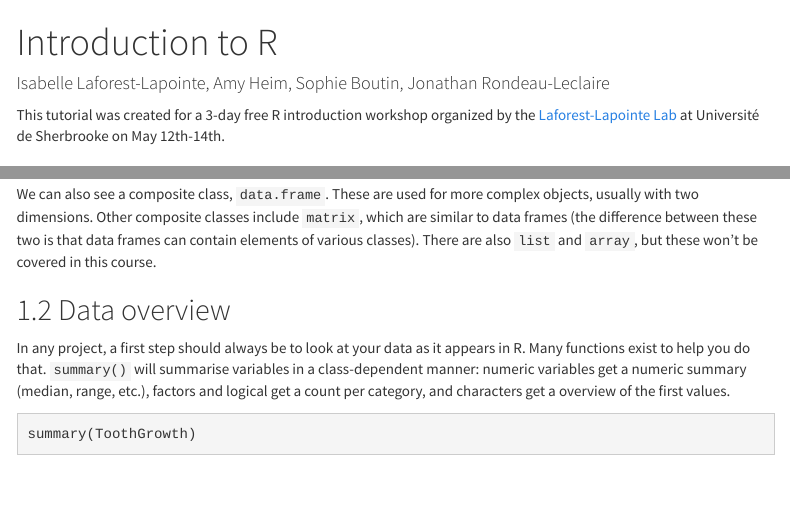
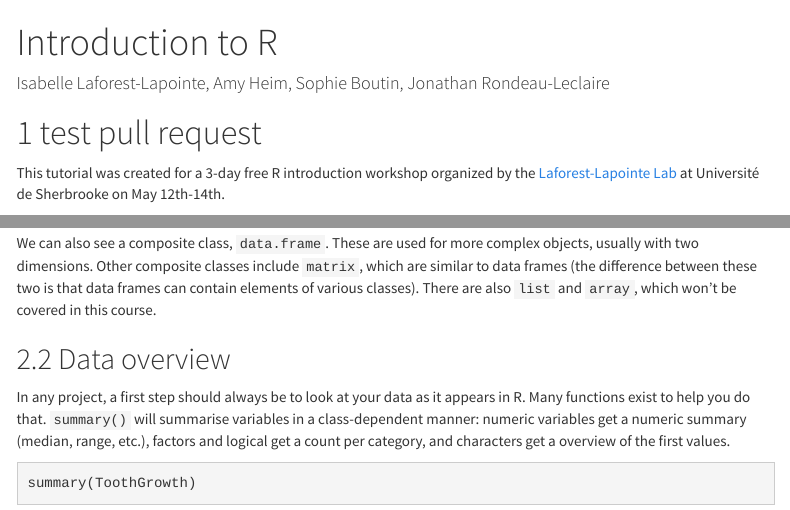
Before and after one commit to isabelle-laforest/RworkshopUdS_2025, an R Markdown document (R_workshop.Rmd): the page in a window 1100 px wide, from its top, and a second part further down, joined at a grey line. Rendered offline with R 4.5, knitr and Pandoc, with nearby package versions; menus at the side of the page are left out.

Commit message:
test de pull

````diff
--- a/R_workshop.Rmd
+++ b/R_workshop.Rmd
@@ -10,6 +10,8 @@ output:
     theme: cosmo
 author: "Isabelle Laforest-Lapointe, Amy Heim, Sophie Boutin, Jonathan Rondeau-Leclaire"
 ---
+
+# test pull request
 
 ```{r setup, include=FALSE}
 knitr::opts_chunk$set(echo = TRUE)
@@ -28,13 +30,14 @@ class(ToothGrowth) # class of the object ToothGrowth
 str(ToothGrowth) # class of each element of ToothGrowth
 class(ToothGrowth$supp) # class of a specific element of ToothGrowth
 ```
+
 There exist many classes, but a few are much more common than others. In the above example with `str()`, we can see two other classes, namely `num` for numeric vectors and `factor`, which is a special (composite) class for categorical data. Other common classes are `character` (chr), `integer` (int), `character` (chr) and `logical` (logi).
 
 ```{r data class 2}
 
 ```
 
-We can also see a composite class, `data.frame`. These are used for more complex objects, usually with two dimensions. Other composite classes include `matrix`, which are similar to data frames (the difference between these two is that data frames can contain elements of various classes). There are also `list` and `array`, but these won't be covered in this course.
+We can also see a composite class, `data.frame`. These are used for more complex objects, usually with two dimensions. Other composite classes include `matrix`, which are similar to data frames (the difference between these two is that data frames can contain elements of various classes). There are also `list` and `array`, which won't be covered in this course.
 
 ## Data overview
 
````
Also changed, not shown: R_workshop.Rmd (2 more changed lines).
